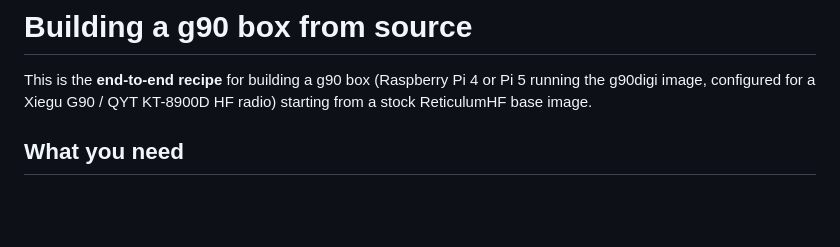
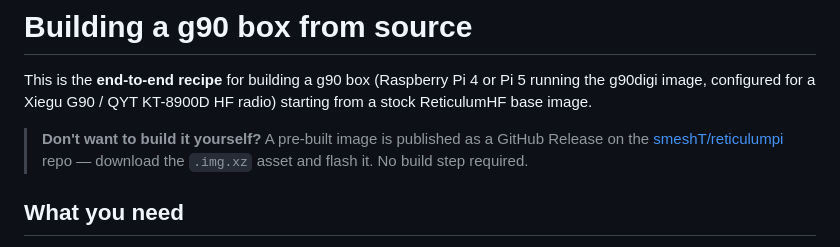
Before and after one commit to smeshT/reticulumpi, a Markdown page: BUILD.md, the part around the change. Drawn GitHub-style; blank space fills up the shorter version.

```diff
--- a/BUILD.md
+++ b/BUILD.md
@@ -4,6 +4,12 @@ This is the **end-to-end recipe** for building a g90 box
 (Raspberry Pi 4 or Pi 5 running the g90digi image, configured
 for a Xiegu G90 / QYT KT-8900D HF radio) starting from a
 stock ReticulumHF base image.
+
+> **Don't want to build it yourself?** A pre-built image is
+> published as a GitHub Release on the
+> [smeshT/reticulumpi](https://github.com/smeshT/reticulumpi/releases/tag/v0.5)
+> repo — download the `.img.xz` asset and flash it. No build
+> step required.
 
 ## What you need
 
```
Also changed, not shown: README.md (+7 -6 lines), releases/2026-08-09-post-pi5-firstboot/NOTES.md (+34 -8 lines).
